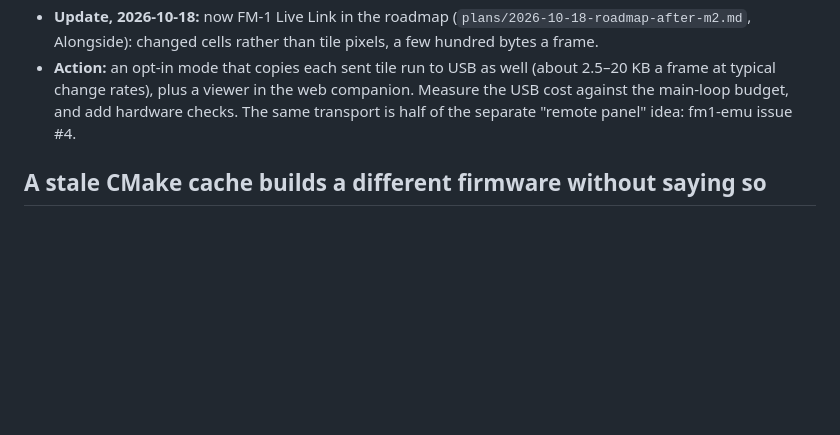
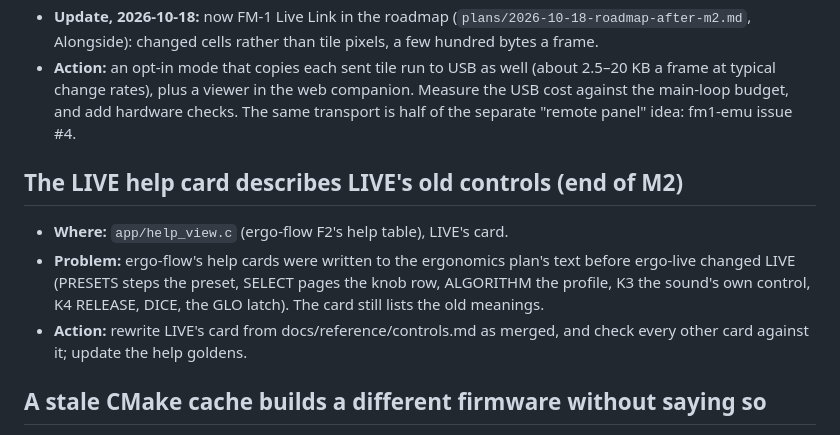
Before and after one commit to dsablic/sidou, a Markdown page: docs/TODO.md, the part around the change. Rendered like a GitHub page; blank space fills up the shorter version.

Commit message:
docs(todo): the LIVE help card describes LIVE's old controls
Co-Authored-By: Claude Opus 5.5 (1M context) <noreply@anthropic.com>

```diff
--- a/docs/TODO.md
+++ b/docs/TODO.md
@@ -163,6 +163,16 @@ Follow-ups that aren't tied to a milestone task yet.
   2.5–20 KB a frame at typical change rates), plus a viewer in the web companion. Measure
   the USB cost against the main-loop budget, and add hardware checks. The same transport
   is half of the separate "remote panel" idea: fm1-emu issue #4.
+
+## The LIVE help card describes LIVE's old controls (end of M2)
+
+- **Where:** `app/help_view.c` (ergo-flow F2's help table), LIVE's card.
+- **Problem:** ergo-flow's help cards were written to the ergonomics plan's text before
+  ergo-live changed LIVE (PRESETS steps the preset, SELECT pages the knob row, ALGORITHM
+  the profile, K3 the sound's own control, K4 RELEASE, DICE, the GLO latch). The card
+  still lists the old meanings.
+- **Action:** rewrite LIVE's card from docs/reference/controls.md as merged, and check
+  every other card against it; update the help goldens.
 
 ## A stale CMake cache builds a different firmware without saying so
 
```
